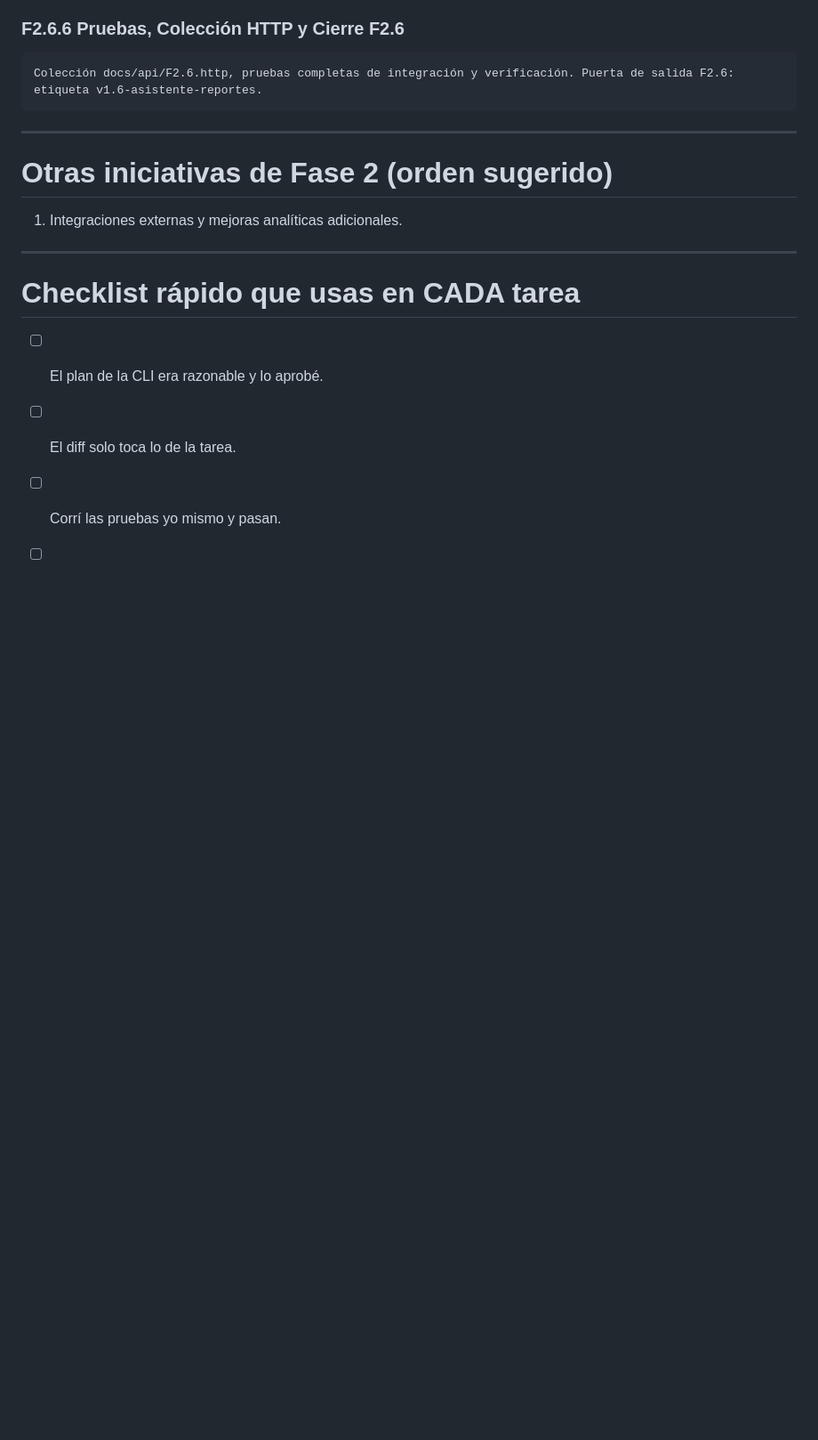
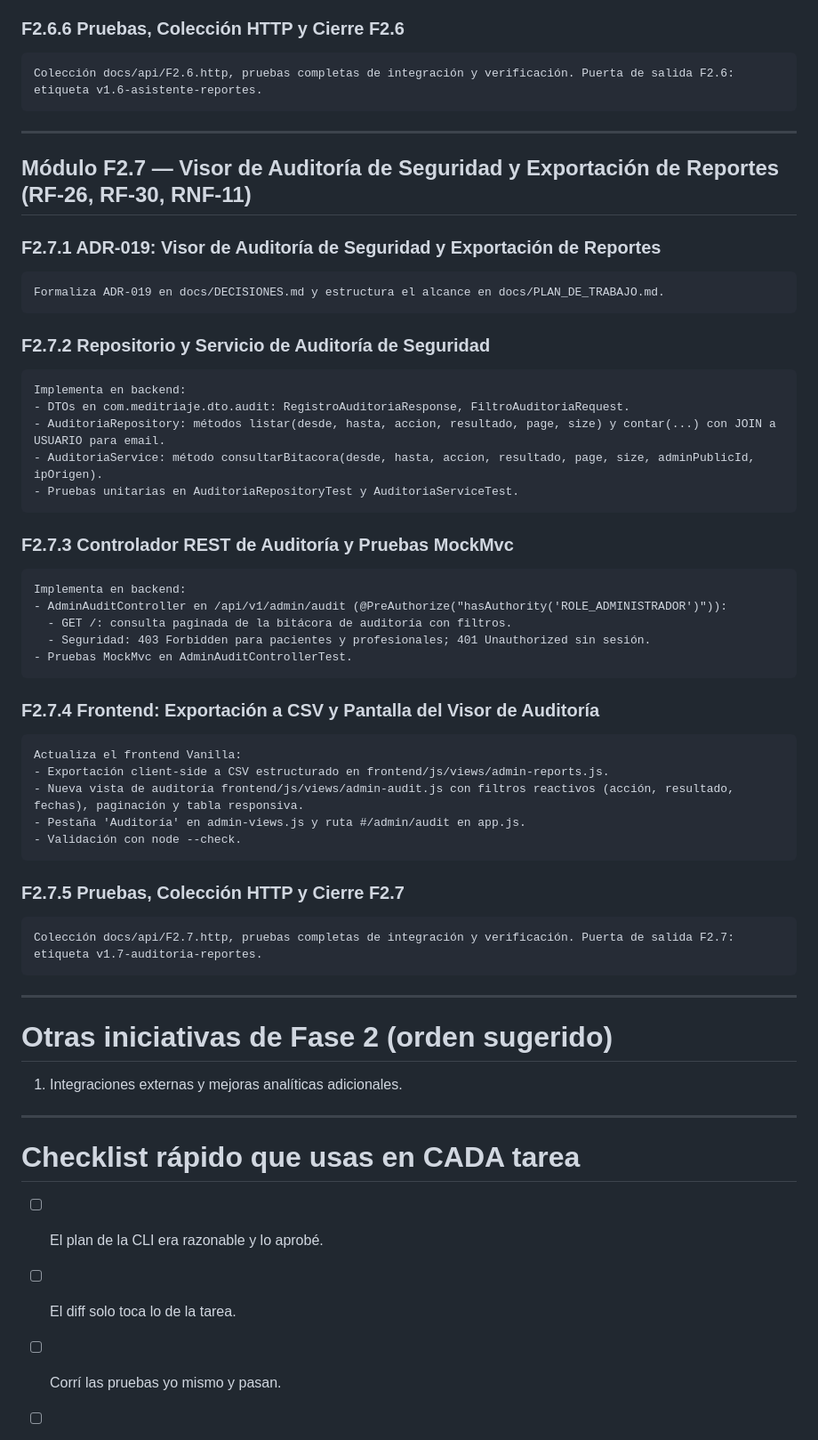
Before and after one commit to Sebasr0311/MediTraje, a Markdown page: docs/PLAN_DE_TRABAJO.md, the part around the change. Shown at 89% size. GitHub-like rendering; blank space fills up the shorter version.

````diff
--- a/docs/PLAN_DE_TRABAJO.md
+++ b/docs/PLAN_DE_TRABAJO.md
@@ -717,8 +717,50 @@ Colección docs/api/F2.6.http, pruebas completas de integración y verificación
 
 ---
 
+## Módulo F2.7 — Visor de Auditoría de Seguridad y Exportación de Reportes (RF-26, RF-30, RNF-11)
+
+### F2.7.1 ADR-019: Visor de Auditoría de Seguridad y Exportación de Reportes
+```
+Formaliza ADR-019 en docs/DECISIONES.md y estructura el alcance en docs/PLAN_DE_TRABAJO.md.
+```
+
+### F2.7.2 Repositorio y Servicio de Auditoría de Seguridad
+```
+Implementa en backend:
+- DTOs en com.meditriaje.dto.audit: RegistroAuditoriaResponse, FiltroAuditoriaRequest.
+- AuditoriaRepository: métodos listar(desde, hasta, accion, resultado, page, size) y contar(...) con JOIN a USUARIO para email.
+- AuditoriaService: método consultarBitacora(desde, hasta, accion, resultado, page, size, adminPublicId, ipOrigen).
+- Pruebas unitarias en AuditoriaRepositoryTest y AuditoriaServiceTest.
+```
+
+### F2.7.3 Controlador REST de Auditoría y Pruebas MockMvc
+```
+Implementa en backend:
+- AdminAuditController en /api/v1/admin/audit (@PreAuthorize("hasAuthority('ROLE_ADMINISTRADOR')")):
+  - GET /: consulta paginada de la bitácora de auditoría con filtros.
+  - Seguridad: 403 Forbidden para pacientes y profesionales; 401 Unauthorized sin sesión.
+- Pruebas MockMvc en AdminAuditControllerTest.
+```
+
+### F2.7.4 Frontend: Exportación a CSV y Pantalla del Visor de Auditoría
+```
+Actualiza el frontend Vanilla:
+- Exportación client-side a CSV estructurado en frontend/js/views/admin-reports.js.
+- Nueva vista de auditoría frontend/js/views/admin-audit.js con filtros reactivos (acción, resultado, fechas), paginación y tabla responsiva.
+- Pestaña 'Auditoría' en admin-views.js y ruta #/admin/audit en app.js.
+- Validación con node --check.
+```
+
+### F2.7.5 Pruebas, Colección HTTP y Cierre F2.7
+```
+Colección docs/api/F2.7.http, pruebas completas de integración y verificación. Puerta de salida F2.7: etiqueta v1.7-auditoria-reportes.
+```
+
+---
+
 # Otras iniciativas de Fase 2 (orden sugerido)
 1. Integraciones externas y mejoras analíticas adicionales.
+
 
 ---
 
````
Also changed, not shown: docs/DECISIONES.md (+15 -0 lines), docs/PROGRESO.md (+11 -2 lines).
